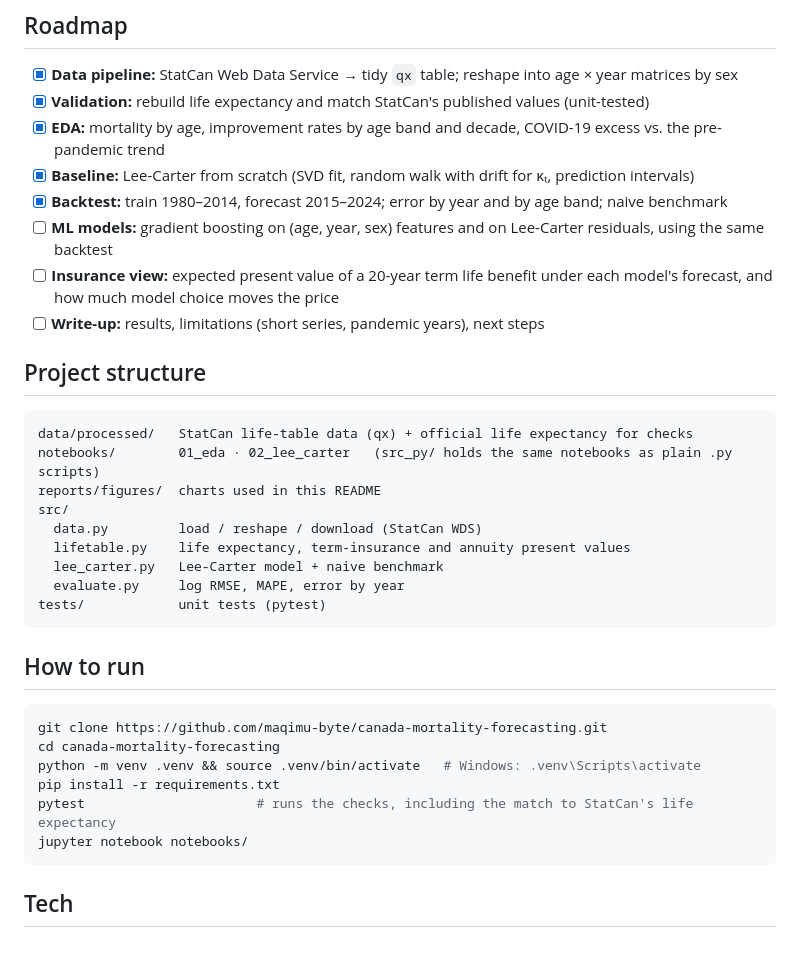
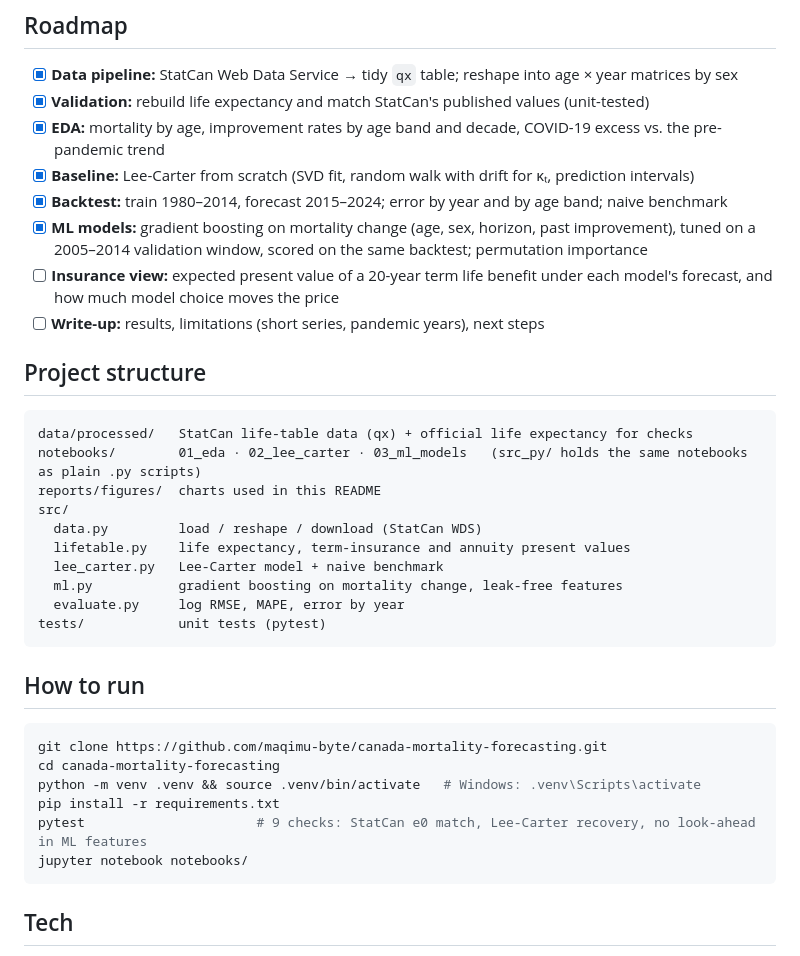
Before and after one commit to maqimu-byte/canada-mortality-forecasting, a Markdown page: README.md, the part around one of its changes. GitHub-like rendering.

````diff
--- a/README.md
+++ b/README.md
@@ -45,7 +58,7 @@ The processed file `data/processed/canada_qx_1980_2024.csv` is included, so the
 - [x] **EDA:** mortality by age, improvement rates by age band and decade, COVID-19 excess vs. the pre-pandemic trend
 - [x] **Baseline:** Lee-Carter from scratch (SVD fit, random walk with drift for κₜ, prediction intervals)
 - [x] **Backtest:** train 1980–2014, forecast 2015–2024; error by year and by age band; naive benchmark
-- [ ] **ML models:** gradient boosting on (age, year, sex) features and on Lee-Carter residuals, using the same backtest
+- [x] **ML models:** gradient boosting on mortality change (age, sex, horizon, past improvement), tuned on a 2005–2014 validation window, scored on the same backtest; permutation importance
 - [ ] **Insurance view:** expected present value of a 20-year term life benefit under each model's forecast, and how much model choice moves the price
 - [ ] **Write-up:** results, limitations (short series, pandemic years), next steps
 
@@ -53,12 +66,13 @@ The processed file `data/processed/canada_qx_1980_2024.csv` is included, so the
 
 ```
 data/processed/   StatCan life-table data (qx) + official life expectancy for checks
-notebooks/        01_eda · 02_lee_carter   (src_py/ holds the same notebooks as plain .py scripts)
+notebooks/        01_eda · 02_lee_carter · 03_ml_models   (src_py/ holds the same notebooks as plain .py scripts)
 reports/figures/  charts used in this README
 src/
   data.py         load / reshape / download (StatCan WDS)
   lifetable.py    life expectancy, term-insurance and annuity present values
   lee_carter.py   Lee-Carter model + naive benchmark
+  ml.py           gradient boosting on mortality change, leak-free features
   evaluate.py     log RMSE, MAPE, error by year
 tests/            unit tests (pytest)
 ```
@@ -70,7 +84,7 @@ git clone https://github.com/maqimu-byte/canada-mortality-forecasting.git
 cd canada-mortality-forecasting
 python -m venv .venv && source .venv/bin/activate   # Windows: .venv\Scripts\activate
 pip install -r requirements.txt
-pytest                      # runs the checks, including the match to StatCan's life expectancy
+pytest                      # 9 checks: StatCan e0 match, Lee-Carter recovery, no look-ahead in ML features
 jupyter notebook notebooks/
 ```
 
````
Also changed, not shown: other parts of README.md (+16 -3 lines), reports/figures/ml_error_by_year.png (added), reports/figures/ml_flat_extrapolation.png (added), reports/figures/ml_permutation_importance.png (added), 6 other files.
